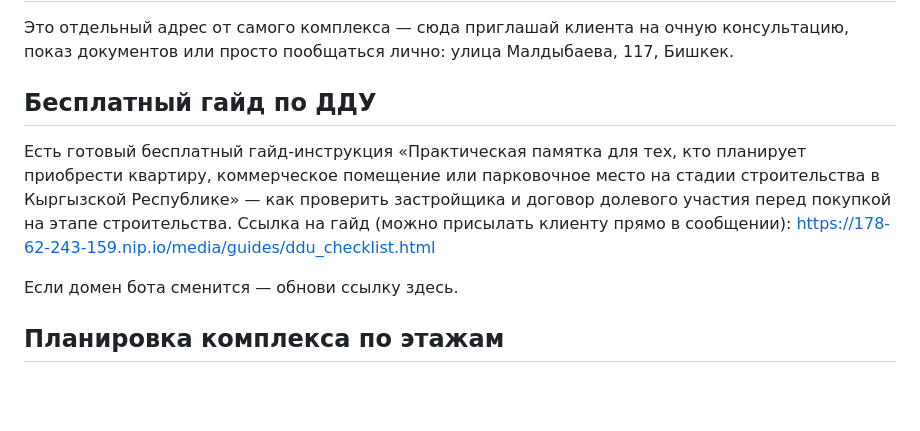
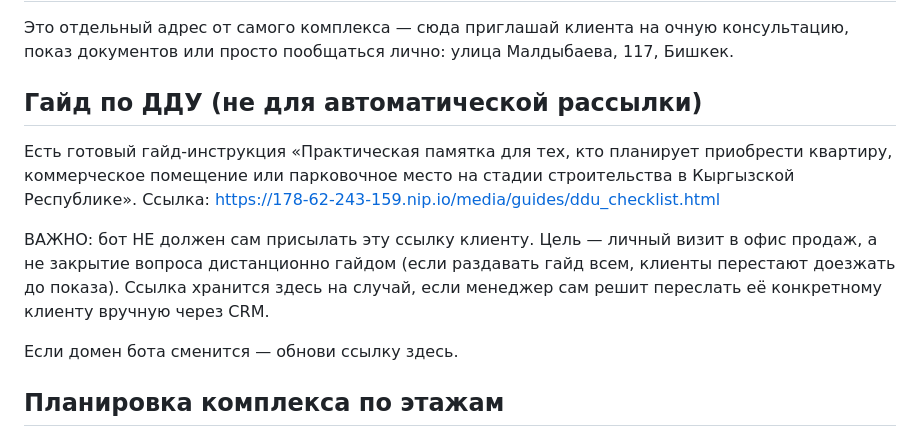
Before and after one commit to timurniyazaliev-collab/my-bot, a Markdown page: zhk_dubai.md, the part around the change. Drawn GitHub-style; blank space fills up the shorter version.

```diff
--- a/zhk_dubai.md
+++ b/zhk_dubai.md
@@ -54,15 +54,18 @@
 очную консультацию, показ документов или просто пообщаться лично:
 улица Малдыбаева, 117, Бишкек.
 
-## Бесплатный гайд по ДДУ
+## Гайд по ДДУ (не для автоматической рассылки)
 
-Есть готовый бесплатный гайд-инструкция «Практическая памятка для тех,
-кто планирует приобрести квартиру, коммерческое помещение или парковочное
-место на стадии строительства в Кыргызской Республике» — как проверить
-застройщика и договор долевого участия перед покупкой на этапе
-строительства. Ссылка на гайд (можно присылать клиенту прямо в
-сообщении):
+Есть готовый гайд-инструкция «Практическая памятка для тех, кто
+планирует приобрести квартиру, коммерческое помещение или парковочное
+место на стадии строительства в Кыргызской Республике». Ссылка:
 https://178-62-243-159.nip.io/media/guides/ddu_checklist.html
+
+ВАЖНО: бот НЕ должен сам присылать эту ссылку клиенту. Цель — личный
+визит в офис продаж, а не закрытие вопроса дистанционно гайдом (если
+раздавать гайд всем, клиенты перестают доезжать до показа). Ссылка
+хранится здесь на случай, если менеджер сам решит переслать её
+конкретному клиенту вручную через CRM.
 
 Если домен бота сменится — обнови ссылку здесь.
 
```
Also changed, not shown: lead_manager.md (+5 -7 lines).
